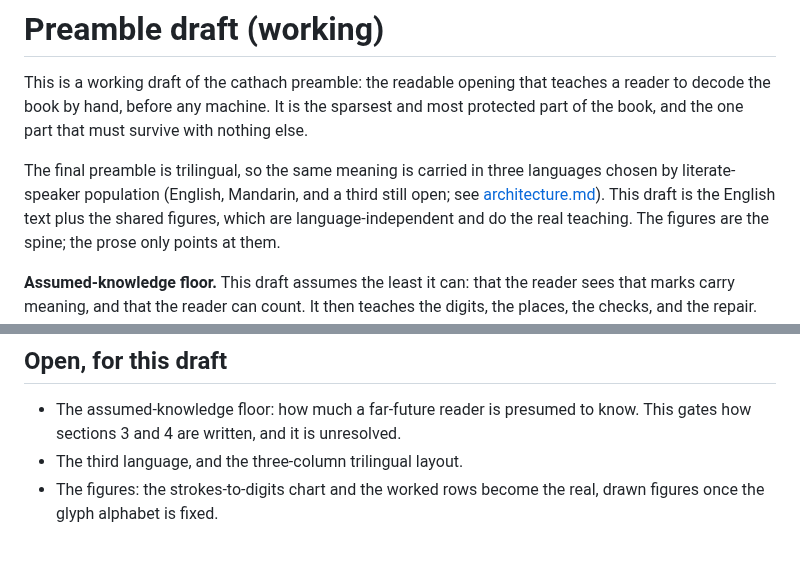
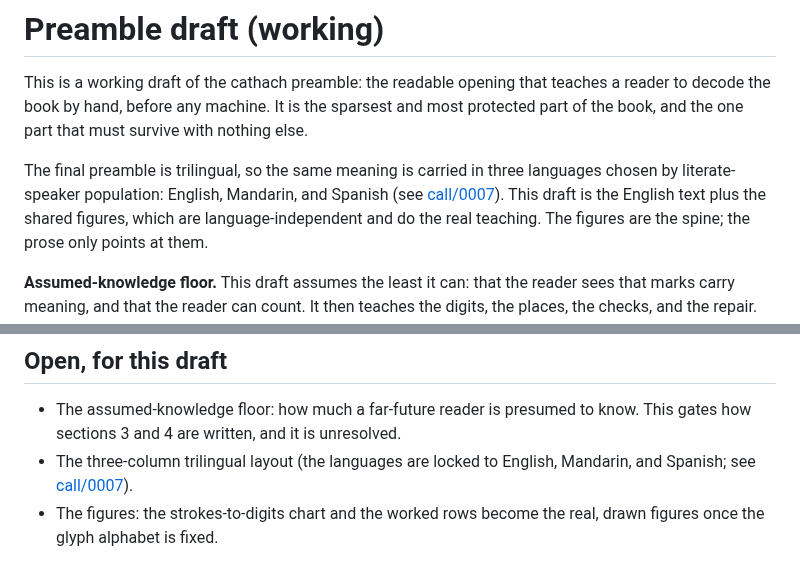
Before and after one commit to slartibardfast/agentic-cathach, a Markdown page: plan/0001-durable-book-format/preamble-draft.md, 2 parts joined by grey strips. Rendered like a GitHub page.

```diff
--- a/plan/0001-durable-book-format/preamble-draft.md
+++ b/plan/0001-durable-book-format/preamble-draft.md
@@ -5,8 +5,8 @@ reader to decode the book by hand, before any machine. It is the sparsest and mo
 protected part of the book, and the one part that must survive with nothing else.
 
 The final preamble is trilingual, so the same meaning is carried in three languages
-chosen by literate-speaker population (English, Mandarin, and a third still open; see
-[architecture.md](architecture.md)). This draft is the English text plus the shared
+chosen by literate-speaker population: English, Mandarin, and Spanish (see
+[call/0007](../../call/0007-preamble-languages.md)). This draft is the English text plus the shared
 figures, which are language-independent and do the real teaching. The figures are the
 spine; the prose only points at them.
 
@@ -139,6 +139,7 @@ if everything else is gone, because the program too is stored as recoverable row
 
 - The assumed-knowledge floor: how much a far-future reader is presumed to know. This
   gates how sections 3 and 4 are written, and it is unresolved.
-- The third language, and the three-column trilingual layout.
+- The three-column trilingual layout (the languages are locked to English, Mandarin, and
+  Spanish; see [call/0007](../../call/0007-preamble-languages.md)).
 - The figures: the strokes-to-digits chart and the worked rows become the real, drawn
   figures once the glyph alphabet is fixed.
```
Also changed, not shown: call/0007-preamble-languages.md (added, +34 -0 lines), plan/0001-durable-book-format/README.md (+3 -3 lines).
